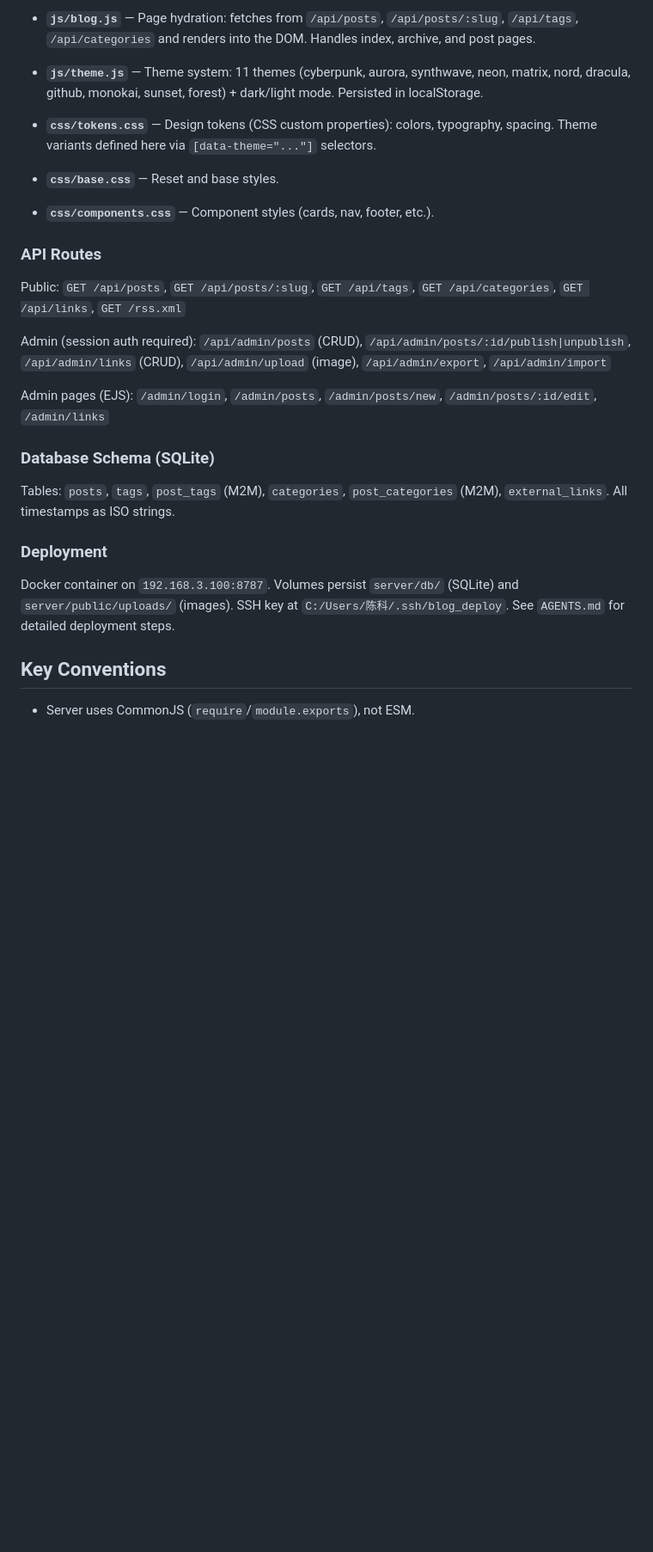
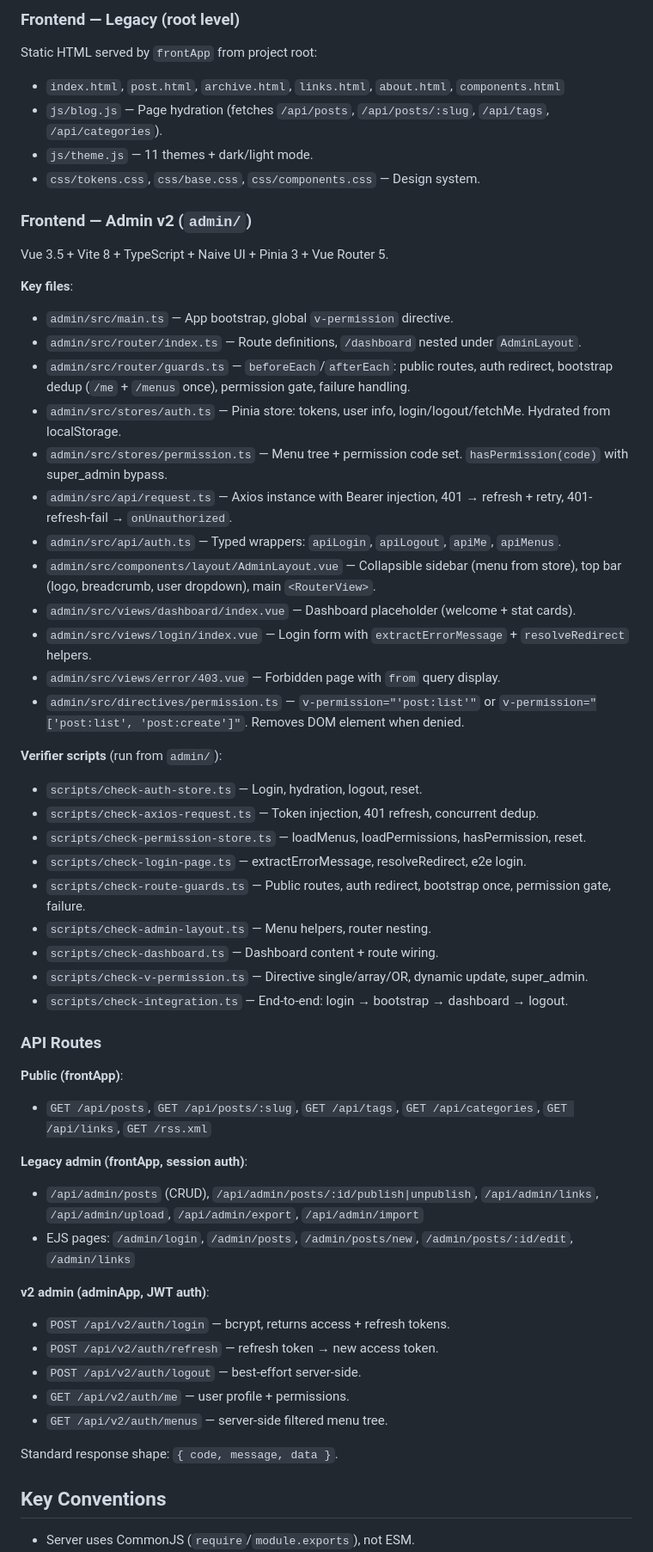
Before and after one commit to ifoxchen-glitch/blog-design-v2.0, a Markdown page: CLAUDE.md, the part around one of its changes. Shown at 86% size. Rendered like a GitHub page; blank space fills up the shorter version.

```diff
--- a/CLAUDE.md
+++ b/CLAUDE.md
@@ -50,25 +68,58 @@ Static HTML pages served by Express from the project root:
 
-- **`js/blog.js`** — Page hydration: fetches from `/api/posts`, `/api/posts/:slug`, `/api/tags`, `/api/categories` and renders into the DOM. Handles index, archive, and post pages.
-- **`js/theme.js`** — Theme system: 11 themes (cyberpunk, aurora, synthwave, neon, matrix, nord, dracula, github, monokai, sunset, forest) + dark/light mode. Persisted in localStorage.
-- **`css/tokens.css`** — Design tokens (CSS custom properties): colors, typography, spacing. Theme variants defined here via `[data-theme="..."]` selectors.
-- **`css/base.css`** — Reset and base styles.
-- **`css/components.css`** — Component styles (cards, nav, footer, etc.).
+### Frontend — Legacy (root level)
+
+Static HTML served by `frontApp` from project root:
+- `index.html`, `post.html`, `archive.html`, `links.html`, `about.html`, `components.html`
+- `js/blog.js` — Page hydration (fetches `/api/posts`, `/api/posts/:slug`, `/api/tags`, `/api/categories`).
+- `js/theme.js` — 11 themes + dark/light mode.
+- `css/tokens.css`, `css/base.css`, `css/components.css` — Design system.
+
+### Frontend — Admin v2 (`admin/`)
+
+Vue 3.5 + Vite 8 + TypeScript + Naive UI + Pinia 3 + Vue Router 5.
+
+**Key files**:
+- `admin/src/main.ts` — App bootstrap, global `v-permission` directive.
+- `admin/src/router/index.ts` — Route definitions, `/dashboard` nested under `AdminLayout`.
+- `admin/src/router/guards.ts` — `beforeEach`/`afterEach`: public routes, auth redirect, bootstrap dedup (`/me` + `/menus` once), permission gate, failure handling.
+- `admin/src/stores/auth.ts` — Pinia store: tokens, user info, login/logout/fetchMe. Hydrated from localStorage.
+- `admin/src/stores/permission.ts` — Menu tree + permission code set. `hasPermission(code)` with super_admin bypass.
+- `admin/src/api/request.ts` — Axios instance with Bearer injection, 401 → refresh + retry, 401-refresh-fail → `onUnauthorized`.
+- `admin/src/api/auth.ts` — Typed wrappers: `apiLogin`, `apiLogout`, `apiMe`, `apiMenus`.
+- `admin/src/components/layout/AdminLayout.vue` — Collapsible sidebar (menu from store), top bar (logo, breadcrumb, user dropdown), main `<RouterView>`.
+- `admin/src/views/dashboard/index.vue` — Dashboard placeholder (welcome + stat cards).
+- `admin/src/views/login/index.vue` — Login form with `extractErrorMessage` + `resolveRedirect` helpers.
+- `admin/src/views/error/403.vue` — Forbidden page with `from` query display.
+- `admin/src/directives/permission.ts` — `v-permission="'post:list'"` or `v-permission="['post:list', 'post:create']"`. Removes DOM element when denied.
+
+**Verifier scripts** (run from `admin/`):
+- `scripts/check-auth-store.ts` — Login, hydration, logout, reset.
+- `scripts/check-axios-request.ts` — Token injection, 401 refresh, concurrent dedup.
+- `scripts/check-permission-store.ts` — loadMenus, loadPermissions, hasPermission, reset.
+- `scripts/check-login-page.ts` — extractErrorMessage, resolveRedirect, e2e login.
+- `scripts/check-route-guards.ts` — Public routes, auth redirect, bootstrap once, permission gate, failure.
+- `scripts/check-admin-layout.ts` — Menu helpers, router nesting.
+- `scripts/check-dashboard.ts` — Dashboard content + route wiring.
+- `scripts/check-v-permission.ts` — Directive single/array/OR, dynamic update, super_admin.
+- `scripts/check-integration.ts` — End-to-end: login → bootstrap → dashboard → logout.
 
 ### API Routes
 
-Public: `GET /api/posts`, `GET /api/posts/:slug`, `GET /api/tags`, `GET /api/categories`, `GET /api/links`, `GET /rss.xml`
+**Public (frontApp)**:
+- `GET /api/posts`, `GET /api/posts/:slug`, `GET /api/tags`, `GET /api/categories`, `GET /api/links`, `GET /rss.xml`
 
-Admin (session auth required): `/api/admin/posts` (CRUD), `/api/admin/posts/:id/publish|unpublish`, `/api/admin/links` (CRUD), `/api/admin/upload` (image), `/api/admin/export`, `/api/admin/import`
+**Legacy admin (frontApp, session auth)**:
+- `/api/admin/posts` (CRUD), `/api/admin/posts/:id/publish|unpublish`, `/api/admin/links`, `/api/admin/upload`, `/api/admin/export`, `/api/admin/import`
+- EJS pages: `/admin/login`, `/admin/posts`, `/admin/posts/new`, `/admin/posts/:id/edit`, `/admin/links`
 
-Admin pages (EJS): `/admin/login`, `/admin/posts`, `/admin/posts/new`, `/admin/posts/:id/edit`, `/admin/links`
+**v2 admin (adminApp, JWT auth)**:
+- `POST /api/v2/auth/login` — bcrypt, returns access + refresh tokens.
+- `POST /api/v2/auth/refresh` — refresh token → new access token.
+- `POST /api/v2/auth/logout` — best-effort server-side.
+- `GET /api/v2/auth/me` — user profile + permissions.
+- `GET /api/v2/auth/menus` — server-side filtered menu tree.
 
-### Database Schema (SQLite)
-
-Tables: `posts`, `tags`, `post_tags` (M2M), `categories`, `post_categories` (M2M), `external_links`. All timestamps as ISO strings.
-
-### Deployment
-
-Docker container on `192.168.3.100:8787`. Volumes persist `server/db/` (SQLite) and `server/public/uploads/` (images). SSH key at `C:/Users/陈科/.ssh/blog_deploy`. See `AGENTS.md` for detailed deployment steps.
+Standard response shape: `{ code, message, data }`.
 
 ## Key Conventions
 
```
Also changed, not shown: other parts of CLAUDE.md (+53 -32 lines), CHANGELOG.md (added, +51 -0 lines), README.md (added, +119 -0 lines).
